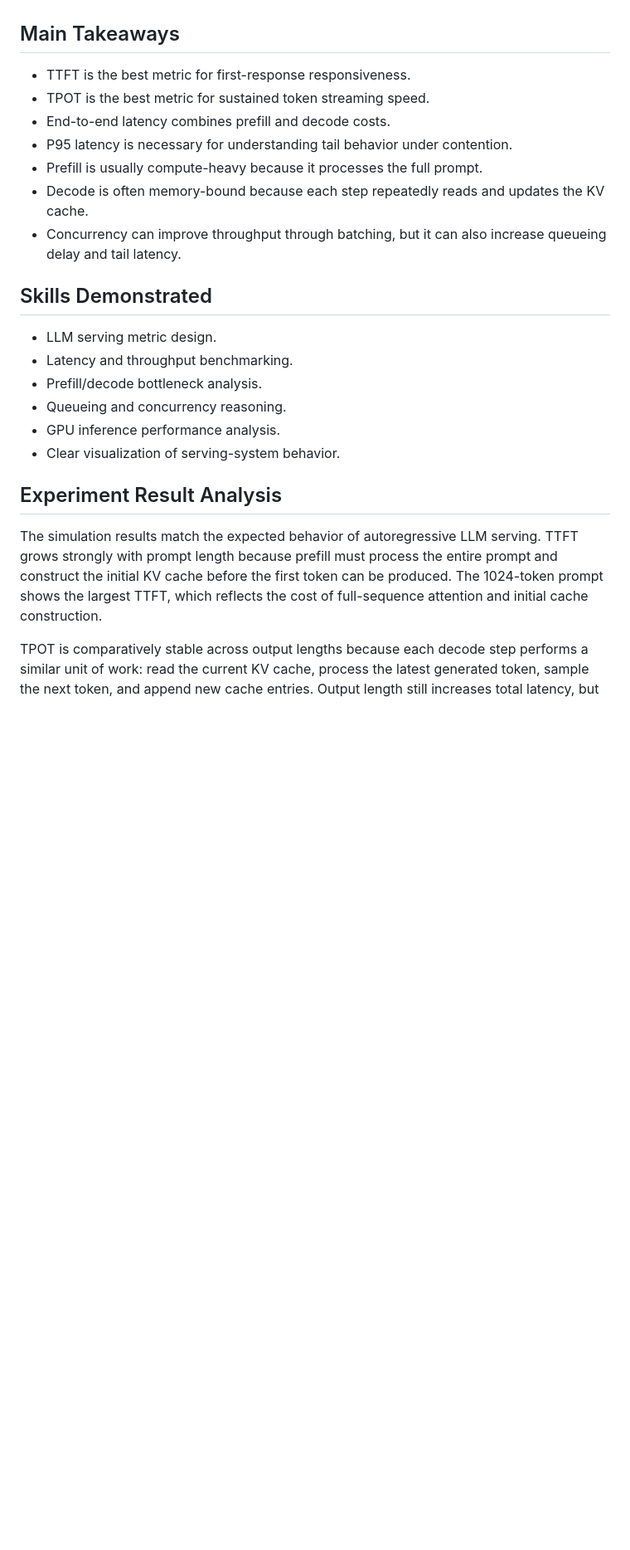
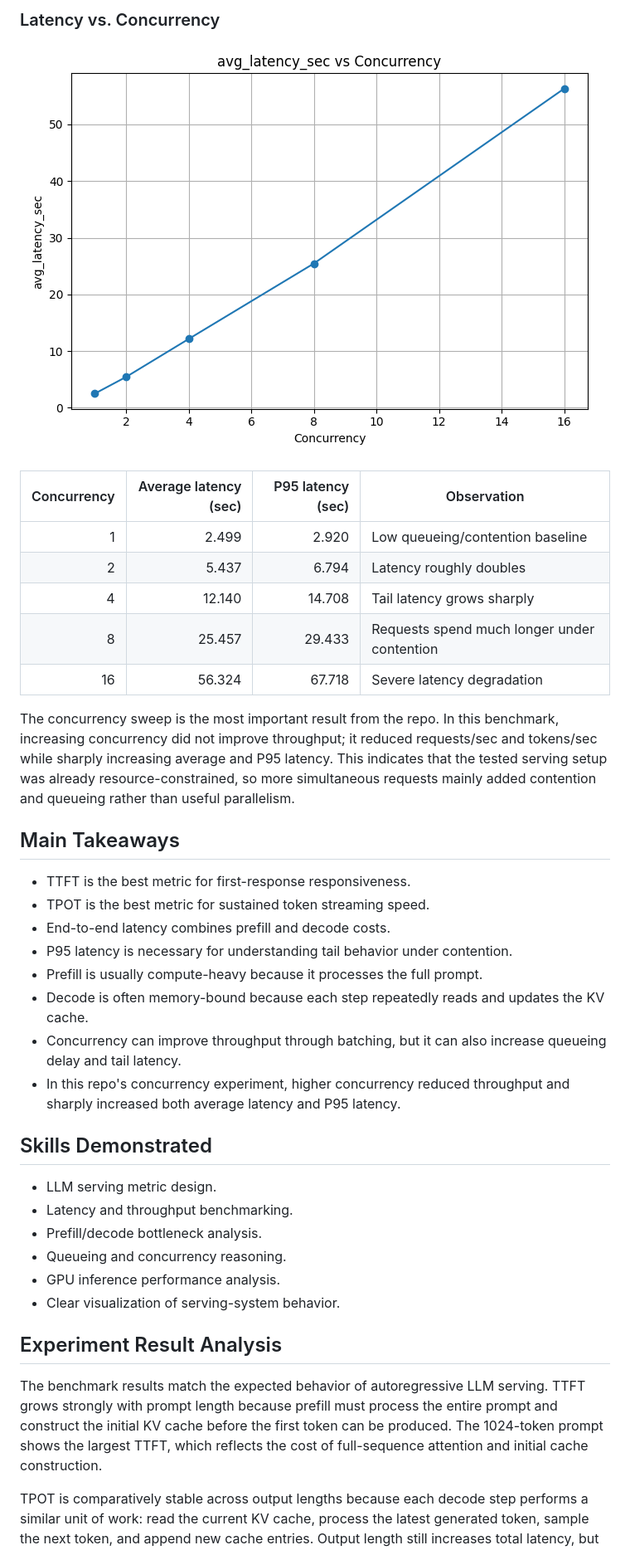
Before and after one commit to licheng2018/licheng2018.github.io, a Markdown page: projects/llm-serving.md, the part around one of its changes. Shown at 83% size. Rendered like a GitHub page; pictures changed too: assets/projects/llm-serving/repo-avg-latency-vs-concurrency.png (added); blank space fills up the shorter version.

```diff
--- a/projects/llm-serving.md
+++ b/projects/llm-serving.md
@@ -249,3 +276,16 @@ The TPOT curve is much flatter than TTFT. This supports the expected separation
+### Latency vs. Concurrency
+
+![Average latency vs concurrency](../assets/projects/llm-serving/repo-avg-latency-vs-concurrency.png)
+
+| Concurrency | Average latency (sec) | P95 latency (sec) | Observation |
+|---:|---:|---:|---|
+| 1 | 2.499 | 2.920 | Low queueing/contention baseline |
+| 2 | 5.437 | 6.794 | Latency roughly doubles |
+| 4 | 12.140 | 14.708 | Tail latency grows sharply |
+| 8 | 25.457 | 29.433 | Requests spend much longer under contention |
+| 16 | 56.324 | 67.718 | Severe latency degradation |
+
+The concurrency sweep is the most important result from the repo. In this benchmark, increasing concurrency did not improve throughput; it reduced requests/sec and tokens/sec while sharply increasing average and P95 latency. This indicates that the tested serving setup was already resource-constrained, so more simultaneous requests mainly added contention and queueing rather than useful parallelism.
 
 ## Main Takeaways
 
@@ -256,6 +296,7 @@ The TPOT curve is much flatter than TTFT. This supports the expected separation
 - Prefill is usually compute-heavy because it processes the full prompt.
 - Decode is often memory-bound because each step repeatedly reads and updates the KV cache.
 - Concurrency can improve throughput through batching, but it can also increase queueing delay and tail latency.
+- In this repo's concurrency experiment, higher concurrency reduced throughput and sharply increased both average latency and P95 latency.
 
 ## Skills Demonstrated
 
@@ -268,7 +309,7 @@ The TPOT curve is much flatter than TTFT. This supports the expected separation
 
 ## Experiment Result Analysis
 
-The simulation results match the expected behavior of autoregressive LLM serving. TTFT grows strongly with prompt length because prefill must process the entire prompt and construct the initial KV cache before the first token can be produced. The 1024-token prompt shows the largest TTFT, which reflects the cost of full-sequence attention and initial cache construction.
+The benchmark results match the expected behavior of autoregressive LLM serving. TTFT grows strongly with prompt length because prefill must process the entire prompt and construct the initial KV cache before the first token can be produced. The 1024-token prompt shows the largest TTFT, which reflects the cost of full-sequence attention and initial cache construction.
 
 TPOT is comparatively stable across output lengths because each decode step performs a similar unit of work: read the current KV cache, process the latest generated token, sample the next token, and append new cache entries. Output length still increases total latency, but it does so by repeating decode steps rather than by making each individual step dramatically more expensive.
 
```
Also changed, not shown: other parts of projects/llm-serving.md (+47 -18 lines), assets/projects/llm-serving/repo-throughput-vs-concurrency.png (added), assets/projects/llm-serving/repo-tpot-vs-output-length.png (added), assets/projects/llm-serving/repo-ttft-vs-prompt-length.png (added), 3 other files.
